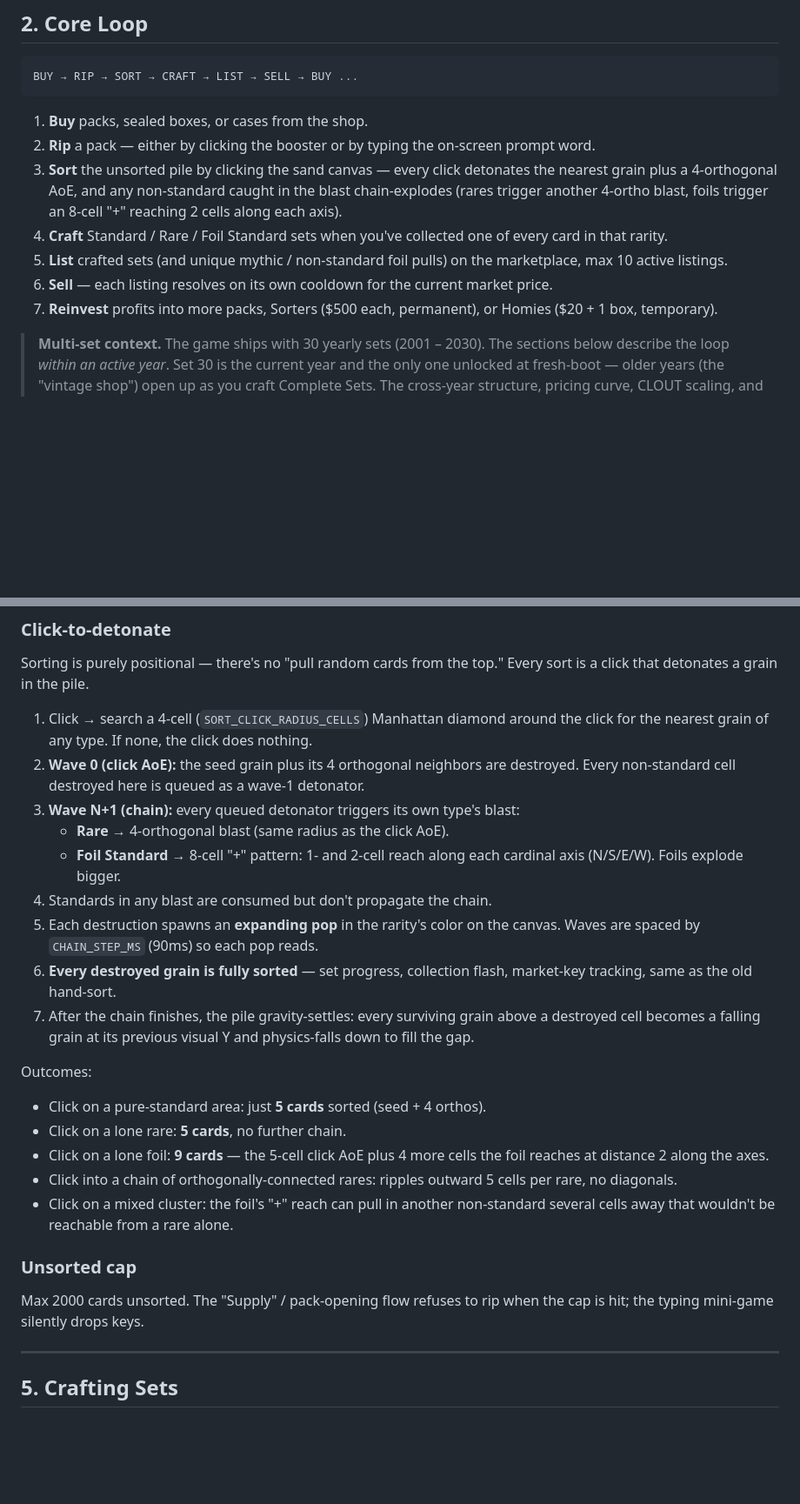
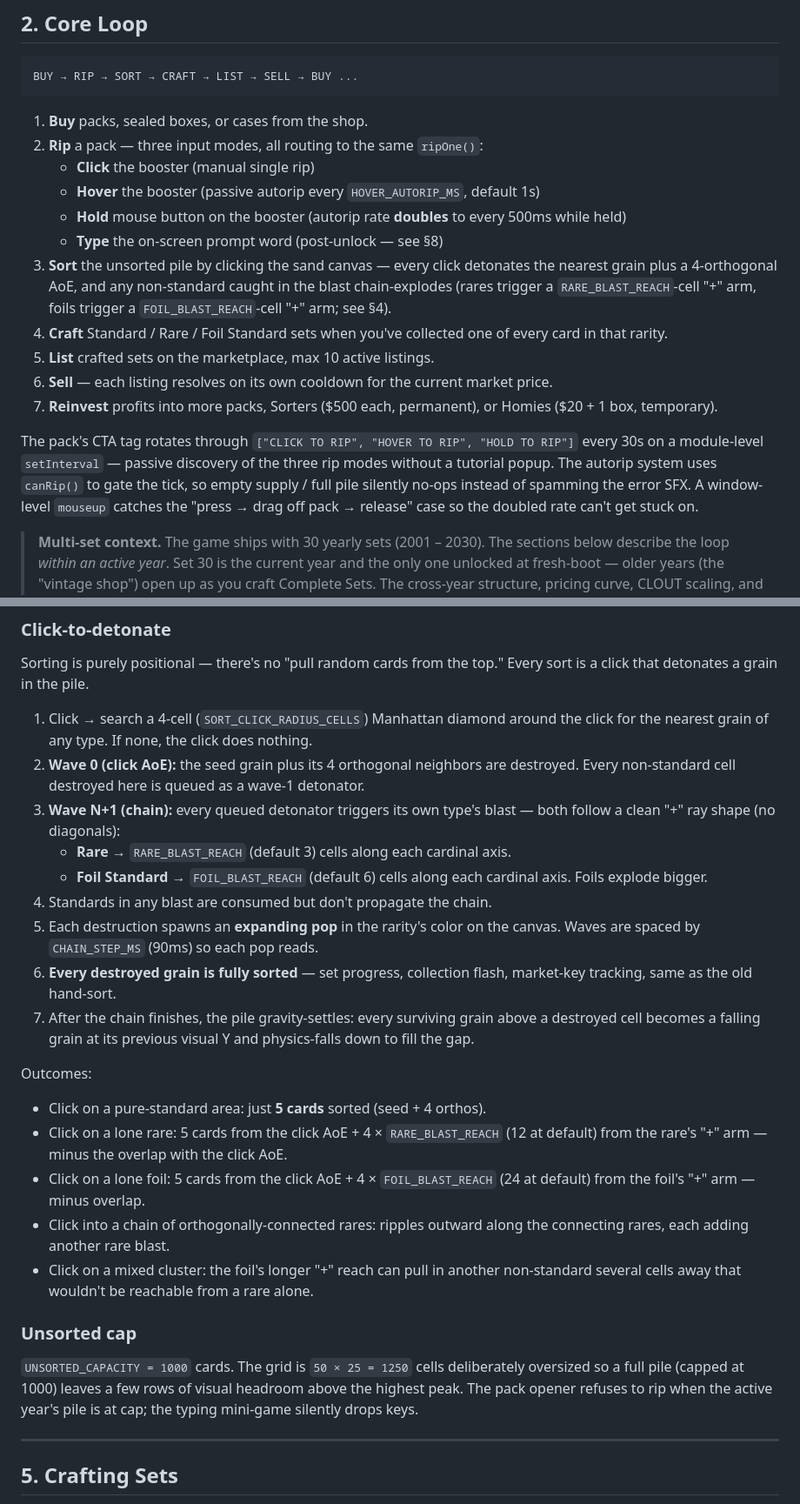
Before and after one commit to mattdanusergrant/ripping-packs, a Markdown page: GAME_DESIGN.md, 2 parts joined by grey strips. Shown at 87% size. Drawn GitHub-style; blank space fills up the shorter version.

Commit message:
Doc pass: sync GAME_DESIGN.md with this session's code changes
- Sorting blast reach: rare 4→3, foil 8→6 (both now tunable consts)
- Unsorted cap: 50x25=1250 grid with UNSORTED_CAPACITY=1000 holding
  fill ~5 rows below the ceiling for visual headroom
- Canvas: 500x260 desktop, 50/26 mobile aspect
- Vintage shop unlock: now gated on craftCompleteSet, not per-rarity
  craftSet; backfill recomputes unconditionally from complete-set
  evidence so old saves re-lock cleanly
- Typing-unlock celebration: documented the 1.2s shake/flash/explode +
  the [hidden] CSS workaround
- Core loop: documented hover / hold autorip + 30s CTA rotator
- Hero-chip color swap: cash on dollar-green, clout on gold

````diff
--- a/GAME_DESIGN.md
+++ b/GAME_DESIGN.md
@@ -19,12 +19,18 @@ BUY → RIP → SORT → CRAFT → LIST → SELL → BUY ...
 ```
 
 1. **Buy** packs, sealed boxes, or cases from the shop.
-2. **Rip** a pack — either by clicking the booster or by typing the on-screen prompt word.
-3. **Sort** the unsorted pile by clicking the sand canvas — every click detonates the nearest grain plus a 4-orthogonal AoE, and any non-standard caught in the blast chain-explodes (rares trigger another 4-ortho blast, foils trigger an 8-cell "+" reaching 2 cells along each axis).
+2. **Rip** a pack — three input modes, all routing to the same `ripOne()`:
+   - **Click** the booster (manual single rip)
+   - **Hover** the booster (passive autorip every `HOVER_AUTORIP_MS`, default 1s)
+   - **Hold** mouse button on the booster (autorip rate **doubles** to every 500ms while held)
+   - **Type** the on-screen prompt word (post-unlock — see §8)
+3. **Sort** the unsorted pile by clicking the sand canvas — every click detonates the nearest grain plus a 4-orthogonal AoE, and any non-standard caught in the blast chain-explodes (rares trigger a `RARE_BLAST_REACH`-cell "+" arm, foils trigger a `FOIL_BLAST_REACH`-cell "+" arm; see §4).
 4. **Craft** Standard / Rare / Foil Standard sets when you've collected one of every card in that rarity.
-5. **List** crafted sets (and unique mythic / non-standard foil pulls) on the marketplace, max 10 active listings.
+5. **List** crafted sets on the marketplace, max 10 active listings.
 6. **Sell** — each listing resolves on its own cooldown for the current market price.
 7. **Reinvest** profits into more packs, Sorters ($500 each, permanent), or Homies ($20 + 1 box, temporary).
+
+The pack's CTA tag rotates through `["CLICK TO RIP", "HOVER TO RIP", "HOLD TO RIP"]` every 30s on a module-level `setInterval` — passive discovery of the three rip modes without a tutorial popup. The autorip system uses `canRip()` to gate the tick, so empty supply / full pile silently no-ops instead of spamming the error SFX. A window-level `mouseup` catches the "press → drag off pack → release" case so the doubled rate can't get stuck on.
 
 > **Multi-set context.** The game ships with 30 yearly sets (2001 – 2030). The
 > sections below describe the loop *within an active year*. Set 30 is the
@@ -68,9 +74,9 @@ Sorting is purely positional — there's no "pull random cards from the top." Ev
 
 1. Click → search a 4-cell (`SORT_CLICK_RADIUS_CELLS`) Manhattan diamond around the click for the nearest grain of any type. If none, the click does nothing.
 2. **Wave 0 (click AoE):** the seed grain plus its 4 orthogonal neighbors are destroyed. Every non-standard cell destroyed here is queued as a wave-1 detonator.
-3. **Wave N+1 (chain):** every queued detonator triggers its own type's blast:
-   - **Rare** → 4-orthogonal blast (same radius as the click AoE).
-   - **Foil Standard** → 8-cell "+" pattern: 1- and 2-cell reach along each cardinal axis (N/S/E/W). Foils explode bigger.
+3. **Wave N+1 (chain):** every queued detonator triggers its own type's blast — both follow a clean "+" ray shape (no diagonals):
+   - **Rare** → `RARE_BLAST_REACH` (default 3) cells along each cardinal axis.
+   - **Foil Standard** → `FOIL_BLAST_REACH` (default 6) cells along each cardinal axis. Foils explode bigger.
 4. Standards in any blast are consumed but don't propagate the chain.
 5. Each destruction spawns an **expanding pop** in the rarity's color on the canvas. Waves are spaced by `CHAIN_STEP_MS` (90ms) so each pop reads.
 6. **Every destroyed grain is fully sorted** — set progress, collection flash, market-key tracking, same as the old hand-sort.
@@ -78,14 +84,14 @@ Sorting is purely positional — there's no "pull random cards from the top." Ev
 
 Outcomes:
 - Click on a pure-standard area: just **5 cards** sorted (seed + 4 orthos).
-- Click on a lone rare: **5 cards**, no further chain.
-- Click on a lone foil: **9 cards** — the 5-cell click AoE plus 4 more cells the foil reaches at distance 2 along the axes.
-- Click into a chain of orthogonally-connected rares: ripples outward 5 cells per rare, no diagonals.
-- Click on a mixed cluster: the foil's "+" reach can pull in another non-standard several cells away that wouldn't be reachable from a rare alone.
+- Click on a lone rare: 5 cards from the click AoE + 4 × `RARE_BLAST_REACH` (12 at default) from the rare's "+" arm — minus the overlap with the click AoE.
+- Click on a lone foil: 5 cards from the click AoE + 4 × `FOIL_BLAST_REACH` (24 at default) from the foil's "+" arm — minus overlap.
+- Click into a chain of orthogonally-connected rares: ripples outward along the connecting rares, each adding another rare blast.
+- Click on a mixed cluster: the foil's longer "+" reach can pull in another non-standard several cells away that wouldn't be reachable from a rare alone.
 
 ### Unsorted cap
 
-Max 2000 cards unsorted. The "Supply" / pack-opening flow refuses to rip when the cap is hit; the typing mini-game silently drops keys.
+`UNSORTED_CAPACITY = 1000` cards. The grid is `50 × 25 = 1250` cells deliberately oversized so a full pile (capped at 1000) leaves a few rows of visual headroom above the highest peak. The pack opener refuses to rip when the active year's pile is at cap; the typing mini-game silently drops keys.
 
 ---
 
````
Also changed, not shown: other parts of GAME_DESIGN.md (+7 -5 lines).
